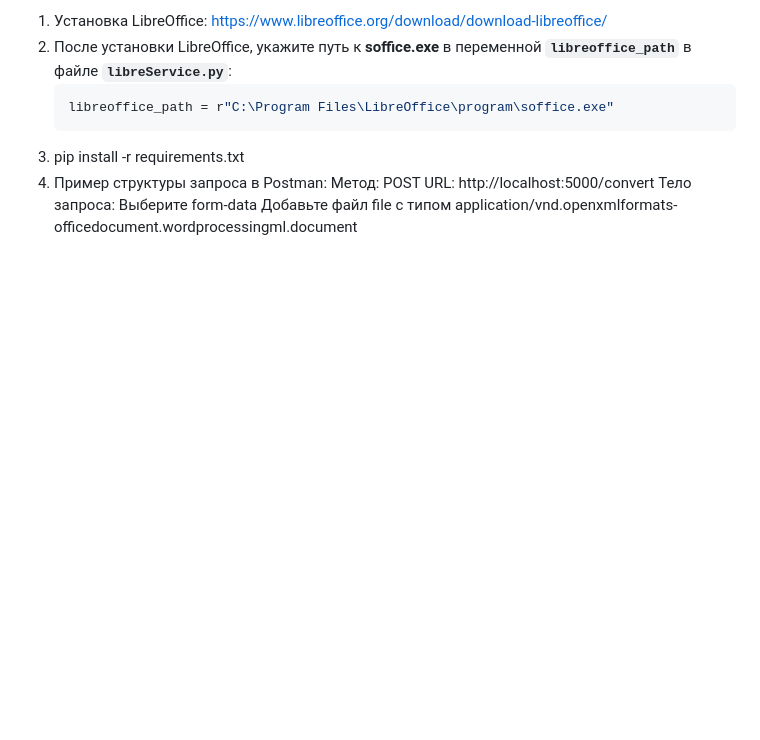
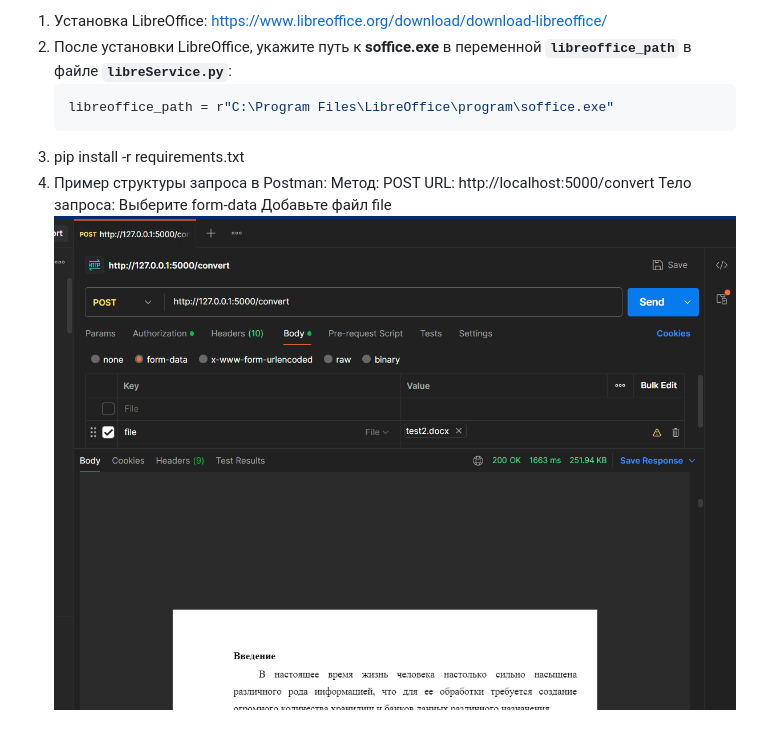
Before and after one commit to Vesimeu/ConvectorDocxToPDF, a Markdown page: README.md, the part around the change. Rendered like a GitHub page; pictures changed too: img.png (added); blank space fills up the shorter version.

Commit message:
правка в readme

```diff
--- a/README.md
+++ b/README.md
@@ -12,4 +12,5 @@ appLibreOffice - ендпоинт работающий с методом
     URL: http://localhost:5000/convert
     Тело запроса:
     Выберите form-data
-    Добавьте файл file с типом application/vnd.openxmlformats-officedocument.wordprocessingml.document
+    Добавьте файл file
+![img.png](img.png)
```
